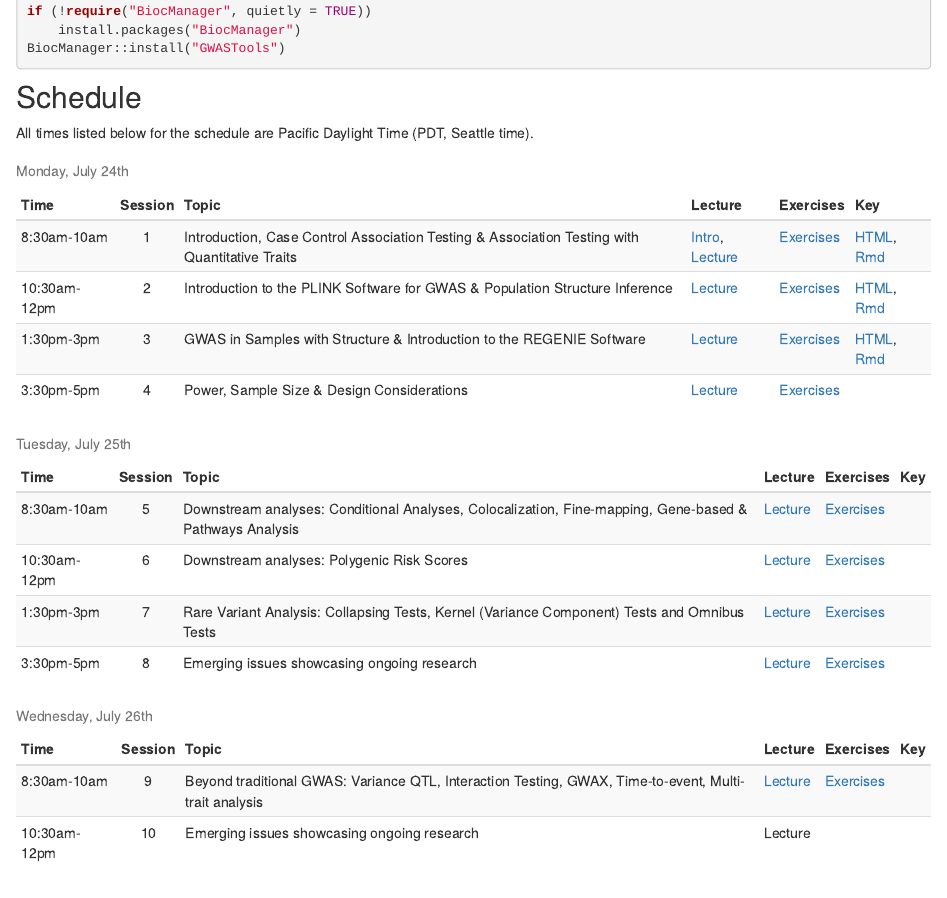
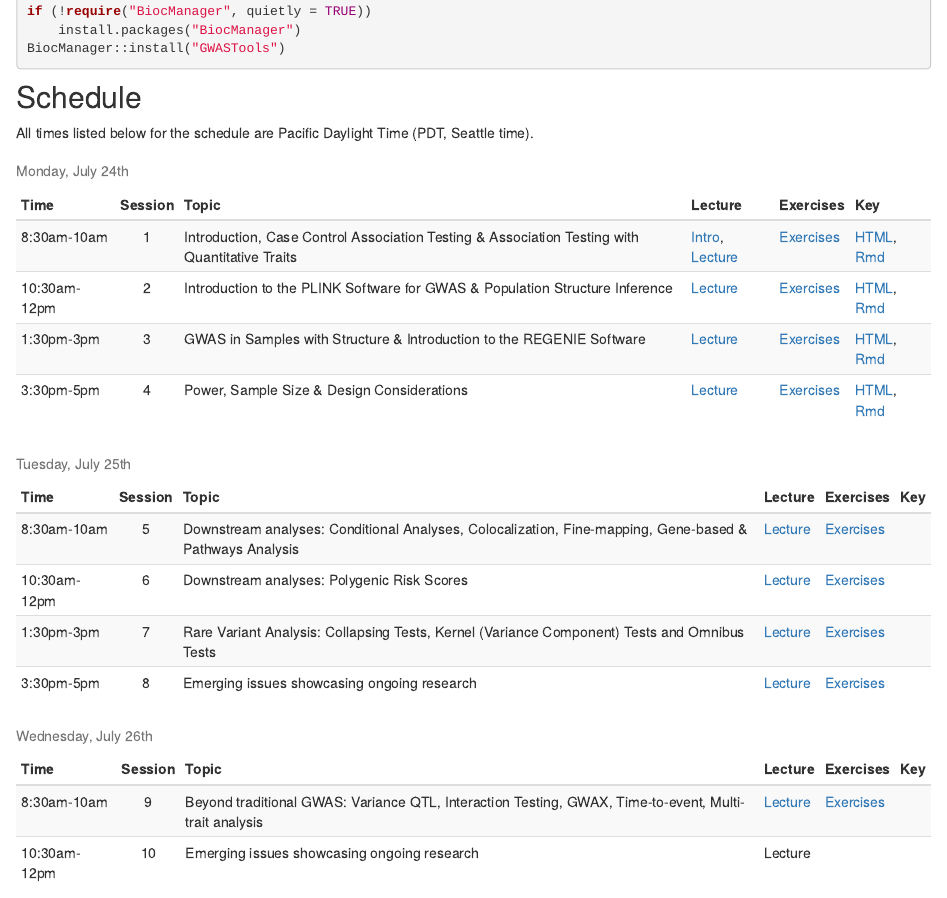
Before and after one commit to joellembatchou/SISG2023_Association_Mapping, an R Markdown document (analysis/index.Rmd): the page in a window 1100 px wide, from 1000 px down. Rendered offline with R 4.5, knitr and Pandoc, with nearby package versions; drawn as R Markdown's standard HTML page in place of the format the file asks for.

Commit message:
add link to key

```diff
--- a/analysis/index.Rmd
+++ b/analysis/index.Rmd
@@ -104,7 +104,7 @@ data.frame(
 paste0(print.link("HTML", "Session01_practical_Key.html"), ", ", print.link("Rmd", "https://www.dropbox.com/scl/fi/jjl17tlnxou0c9ljiog87/Session01_practical_Key.Rmd?rlkey=n6mizylh2r27flmtfi741jh7w&dl=0")),
 paste0(print.link("HTML", "Session02_practical_Key.html"), ", ", print.link("Rmd", "https://www.dropbox.com/scl/fi/qd4p8bdfl7ql3ms37yqxy/Session02_practical_Key.Rmd?rlkey=2vougy9or92xs2uoqids98m8d&dl=0")),
 paste0(print.link("HTML", "Session03_practical_Key.html"), ", ", print.link("Rmd", "https://www.dropbox.com/scl/fi/zeletj9631cg32cqw5jzn/Session03_practical_Key.Rmd?rlkey=nzqntqila54y7gc8fdz9qss1z&dl=0")),
-" " #		paste0(print.link("HTML", "SISGM15_prac4Solution.html"), ", ", print.link("Rmd", ""))
+paste0(print.link("HTML", "SISGM15_prac4Solution.html"), ", ", print.link("Rmd", "https://www.dropbox.com/scl/fi/7gwy3rtlam322jvtc7h0a/SISGM15_prac4Solution.Rmd?rlkey=umaly08kh828qderjwzay1452&dl=0"))
   )
  , check.names = FALSE ) %>%
 knitr::kable("html", escape = FALSE,
@@ -136,10 +136,10 @@ data.frame(
     paste0(print.link("Exercises", "Session08_practical.html"))
   ),
   "Key" = c(
-" ",#    paste0(print.link("HTML", "SISGM15_prac5Solution.html"), ", ", print.link("Rmd", "https://www.dropbox.com/s/dq1g5ljtauzippi/SISGM15_prac5Solution.Rmd?dl=0")),
-" ",#    paste0(print.link("HTML", "SISGM15_prac6Solution.html"), ", ", print.link("Rmd", "https://www.dropbox.com/s/9hvla3t6e8hr7yg/SISGM15_prac6Solution.Rmd?dl=0")),
-" ",#    paste0(print.link("HTML", "Session07_practical_Key.html"), ", ", print.link("Rmd", "https://www.dropbox.com/s/uwwwt9c2oquwrdm/Session07_practical_Key.Rmd?dl=0")),
-" " #    paste0(print.link("HTML", "Session08_practical_Key.html"), ", ", print.link("Rmd", "https://www.dropbox.com/s/k5gmek552e1rbv6/Session08_practical_Key.Rmd?dl=0"))
+" ",#    paste0(print.link("HTML", "SISGM15_prac5Solution.html"), ", ", print.link("Rmd", "https://www.dropbox.com/scl/fi/p5rwuiw0g5kqtu07dck5u/SISGM15_prac5Solution.Rmd?rlkey=0mo1txmz3pbrbqbs5nspvjft5&dl=0")),
+" ",#    paste0(print.link("HTML", "SISGM15_prac6Solution.html"), ", ", print.link("Rmd", "https://www.dropbox.com/scl/fi/wfl6iw3t7m295k34l8pqz/SISGM15_prac6Solution.Rmd?rlkey=dr8w03macltt6x2xvd0yelgo9&dl=0")),
+" ",#    paste0(print.link("HTML", "Session07_practical_Key.html"), ", ", print.link("Rmd", "")),
+" " #    paste0(print.link("HTML", "Session08_practical_Key.html"), ", ", print.link("Rmd", ""))
   )
   , check.names = FALSE) %>%
 knitr::kable("html", escape = FALSE,
@@ -157,7 +157,7 @@ data.frame(
     "Emerging issues showcasing ongoing research"
     ),
   Lecture = c(
-    paste0(print.link("Lecture", "https://www.dropbox.com/scl/fi/pra6xf0r7vwgsb435povy/L9_Beyond_Standard_GWAS_M15.pdf?rlkey=ewnfj5kl9jpcjsvxpyfsf3b9y&dl=0")),
+    paste0(print.link("Lecture", "https://www.dropbox.com/scl/fi/3gre44f5kkiu8offry1vp/SISGM15_prac9Solution.Rmd?rlkey=9v7qvshezy2bxf5h952jfm1ab&dl=0")),
     "Lecture"
       ),
   "Exercises" = c(
@@ -165,7 +165,7 @@ data.frame(
     " "
   ),
   "Key" = c(
-   " ",# paste0(print.link("HTML", "SISGM15_prac9Solution.html"), ", ", print.link("Rmd", "https://www.dropbox.com/s/4bspvg6eteoir1z/SISGM15_prac9Solution.Rmd?dl=0")),
+   " ",# paste0(print.link("HTML", "SISGM15_prac9Solution.html"), ", ", print.link("Rmd", "")),
     " "
   )
   , check.names = FALSE) %>%
```
